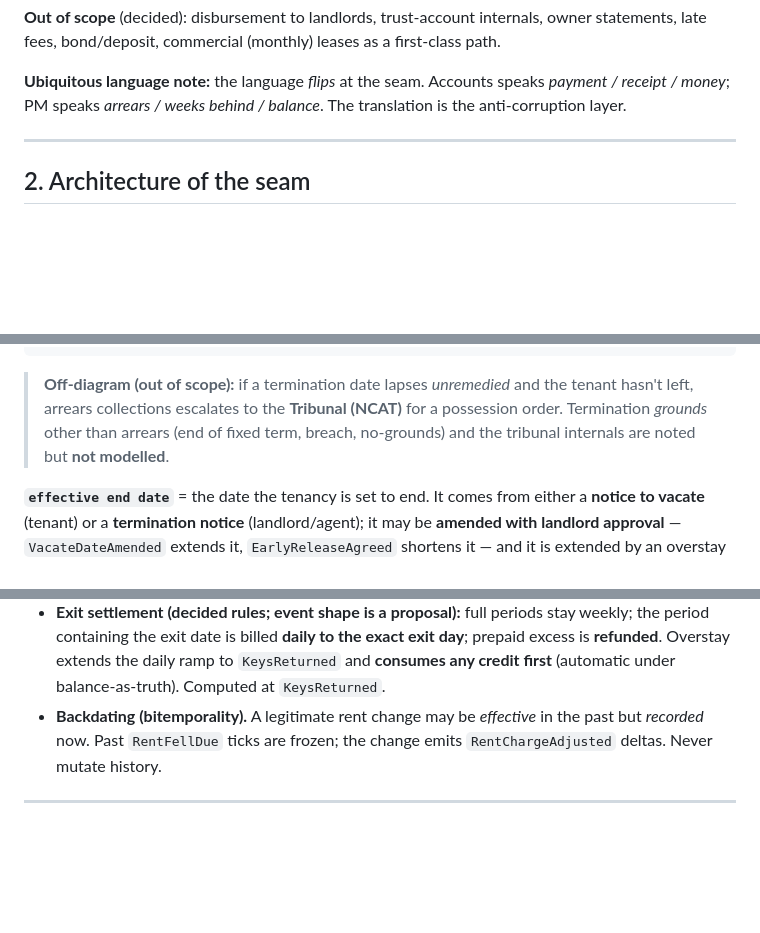
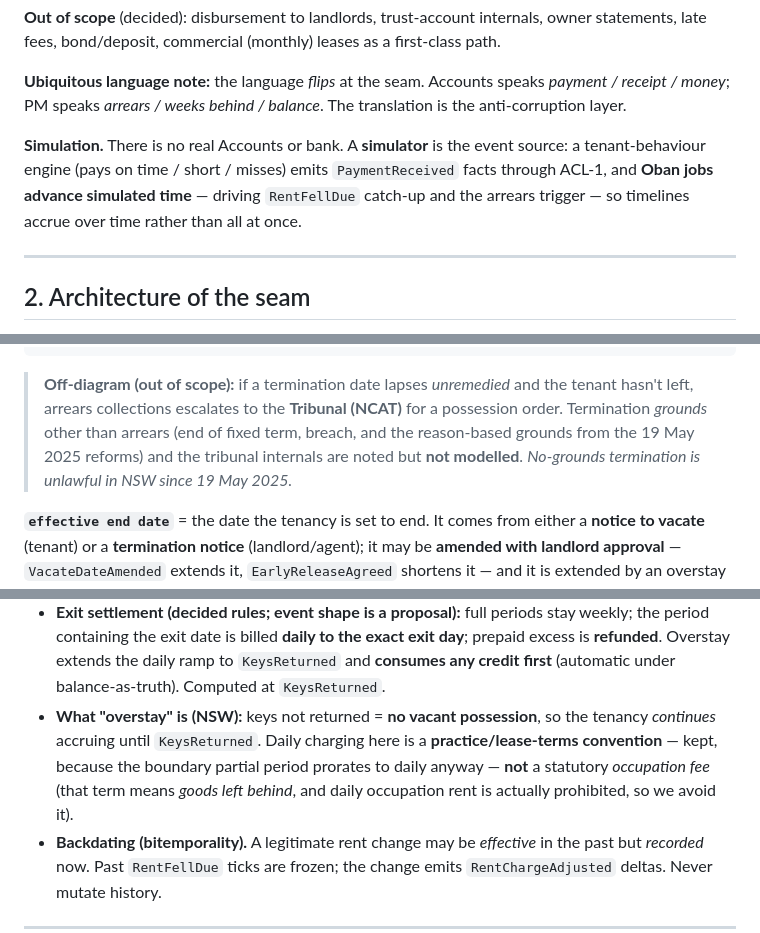
Before and after one commit to snag-run/latchkey, a Markdown page: docs/domain-model.md, 3 parts joined by grey strips. Rendered like a GitHub page; blank space fills up the shorter version.

```diff
--- a/docs/domain-model.md
+++ b/docs/domain-model.md
@@ -28,6 +36,12 @@ first-class path.
 **Ubiquitous language note:** the language *flips* at the seam. Accounts speaks
 *payment / receipt / money*; PM speaks *arrears / weeks behind / balance*. The
 translation is the anti-corruption layer.
+
+**Simulation.** There is no real Accounts or bank. A **simulator** is the event
+source: a tenant-behaviour engine (pays on time / short / misses) emits
+`PaymentReceived` facts through ACL-1, and **Oban jobs advance simulated time** —
+driving `RentFellDue` catch-up and the arrears trigger — so timelines accrue over
+time rather than all at once.
 
 ---
 
@@ -150,7 +165,9 @@ Two directions of notice both set an **effective end date**: the tenant's
 > **Off-diagram (out of scope):** if a termination date lapses *unremedied* and the
 > tenant hasn't left, arrears collections escalates to the **Tribunal (NCAT)** for a
 > possession order. Termination *grounds* other than arrears (end of fixed term,
-> breach, no-grounds) and the tribunal internals are noted but **not modelled**.
+> breach, and the reason-based grounds from the 19 May 2025 reforms) and the
+> tribunal internals are noted but **not modelled**. *No-grounds termination is
+> unlawful in NSW since 19 May 2025.*
 
 **`effective end date`** = the date the tenancy is set to end. It comes from either
 a **notice to vacate** (tenant) or a **termination notice** (landlord/agent); it may
@@ -226,6 +247,12 @@ but allow**.
   exit day**; prepaid excess is **refunded**. Overstay extends the daily ramp to
   `KeysReturned` and **consumes any credit first** (automatic under
   balance-as-truth). Computed at `KeysReturned`.
+- **What "overstay" is (NSW):** keys not returned = **no vacant possession**, so the
+  tenancy *continues* accruing until `KeysReturned`. Daily charging here is a
+  **practice/lease-terms convention** — kept, because the boundary partial period
+  prorates to daily anyway — **not** a statutory *occupation fee* (that term means
+  *goods left behind*, and daily occupation rent is actually prohibited, so we avoid
+  it).
 - **Backdating (bitemporality).** A legitimate rent change may be *effective* in
   the past but *recorded* now. Past `RentFellDue` ticks are frozen; the change
   emits `RentChargeAdjusted` deltas. Never mutate history.
```
Also changed, not shown: other parts of docs/domain-model.md (+48 -4 lines).
